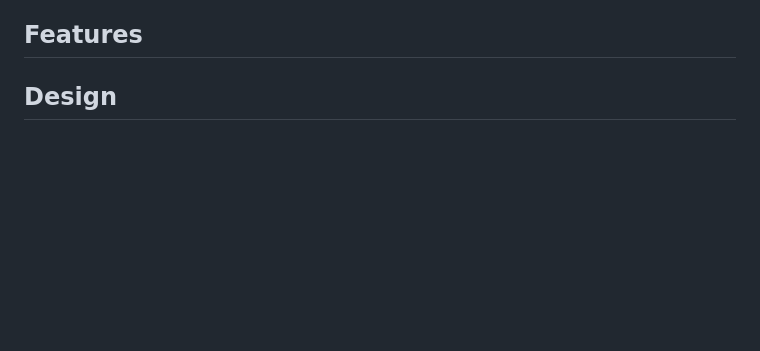
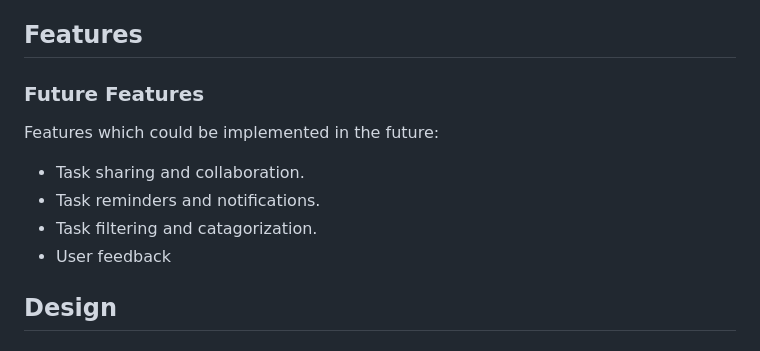
Before and after one commit to Mah-N/to-do-organizer, a Markdown page: README.md, the part around the change. GitHub-like rendering; blank space fills up the shorter version.

Commit message:
Update future features section in README.md

```diff
--- a/README.md
+++ b/README.md
@@ -28,6 +28,13 @@ As a user, I want to:
 * Experience a consistent layout and design across all pages of the website, including the navigation bar's position, styling, and behavior.
 
 ## Features
+
+### Future Features
+Features which could be implemented in the future:
+ * Task sharing and collaboration.
+ * Task reminders and notifications.
+ * Task filtering and catagorization.
+ * User feedback
 
 ## Design
 
```
